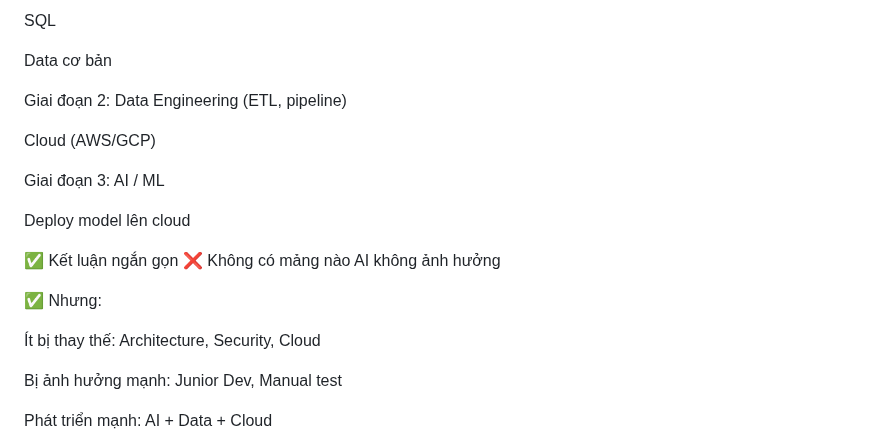
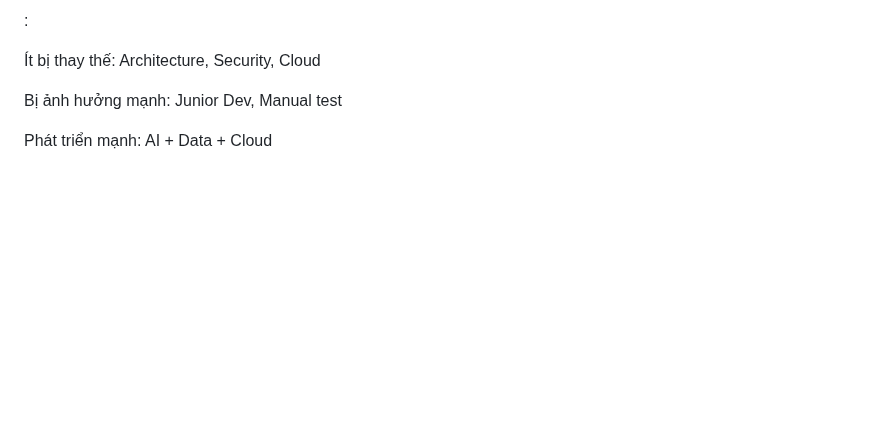
Before and after one commit to haminhthong/Multi-Agent-ESG-Report-Analyst, a Markdown page: README.md, the part around the change. Drawn GitHub-style; blank space fills up the shorter version.

```diff
--- a/README.md
+++ b/README.md
@@ -1,23 +1,4 @@
-
-
-SQL
-
-Data cơ bản
-
-Giai đoạn 2:
-Data Engineering (ETL, pipeline)
-
-Cloud (AWS/GCP)
-
-Giai đoạn 3:
-AI / ML
-
-Deploy model lên cloud
-
-✅ Kết luận ngắn gọn
-❌ Không có mảng nào AI không ảnh hưởng
-
-✅ Nhưng:
+:
 
 Ít bị thay thế: Architecture, Security, Cloud
 
```
